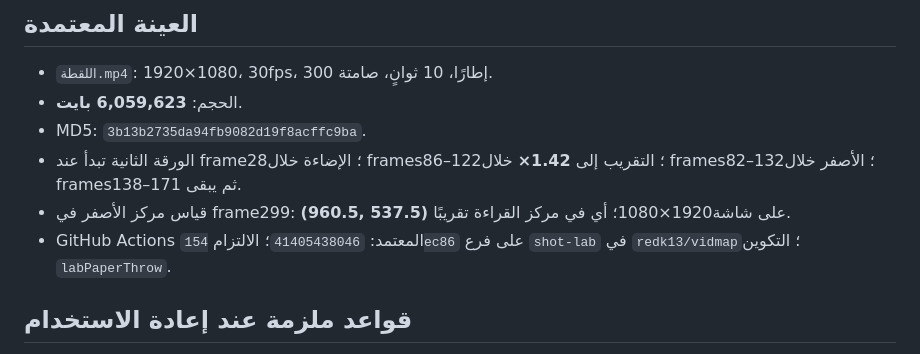
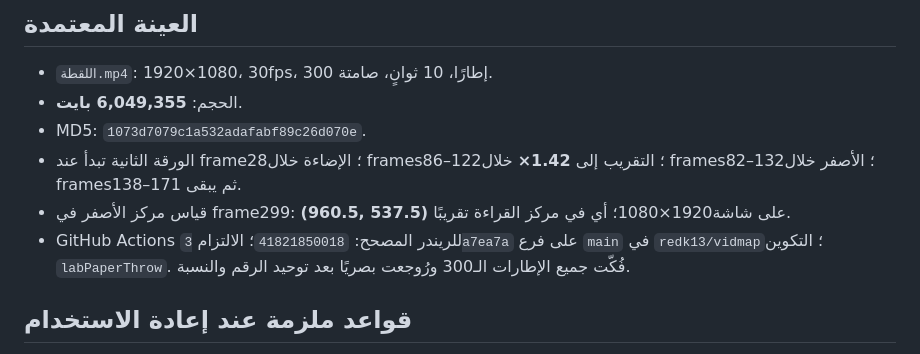
Before and after one commit to redk13/vidmap, a Markdown page: shot8-card.md, the part around the change. Drawn GitHub-style.

Commit message:
Record accepted corrected renders for shots 03 and 08

```diff
--- a/shot8-card.md
+++ b/shot8-card.md
@@ -27,11 +27,11 @@
 ## العينة المعتمدة
 
 - `اللقطة.mp4`: 1920×1080، 30fps، 300 إطارًا، 10 ثوانٍ، صامتة.
-- الحجم: **6,059,623 بايت**.
-- MD5: `3b13b2735da94fb9082d19f8acffc9ba`.
+- الحجم: **6,049,355 بايت**.
+- MD5: `1073d7079c1a532adafabf89c26d070e`.
 - الورقة الثانية تبدأ عند frame28؛ الإضاءة خلال frames86–122؛ التقريب إلى **1.42×** خلال frames82–132؛ الأصفر خلال frames138–171 ثم يبقى.
 - قياس مركز الأصفر في frame299: **(960.5, 537.5)** على شاشة1920×1080؛ أي في مركز القراءة تقريبًا.
-- GitHub Actions المعتمد: `41405438046`؛ الالتزام `154ec86` على فرع `shot-lab` في `redk13/vidmap`؛ التكوين `labPaperThrow`.
+- GitHub Actions للريندر المصحح: `41821850018`؛ الالتزام `3a7ea7a` على فرع `main` في `redk13/vidmap`؛ التكوين `labPaperThrow`. فُكّت جميع الإطارات الـ300 ورُوجعت بصريًا بعد توحيد الرقم والنسبة.
 
 ## قواعد ملزمة عند إعادة الاستخدام
 
```
Also changed, not shown: shot3-card.md (added, +61 -0 lines).
